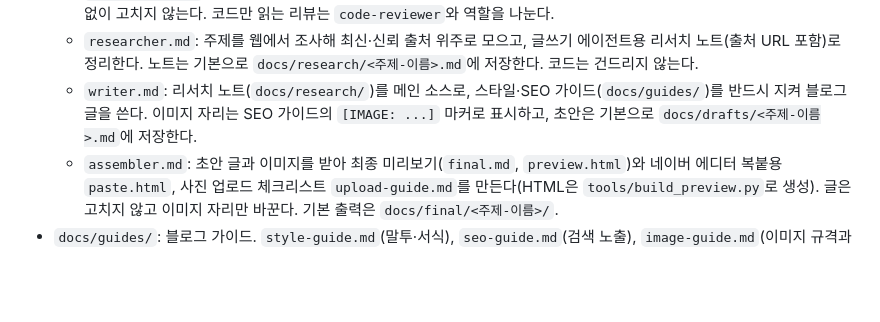
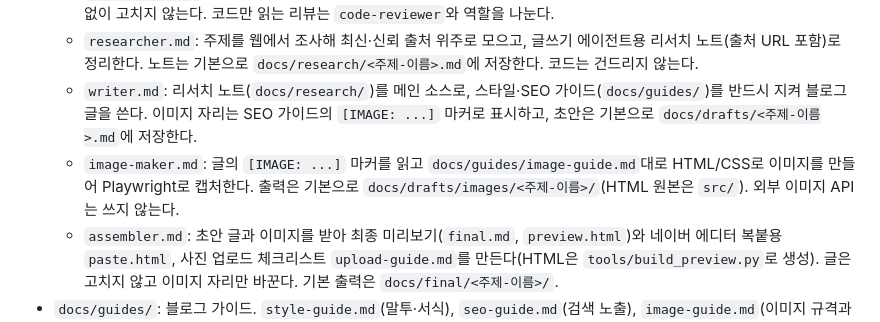
Before and after one commit to ojuos4545-ship-it/claude-code-version, a Markdown page: CLAUDE.md, the part around the change. Rendered like a GitHub page; blank space fills up the shorter version.

Commit message:
CLAUDE.md 직접 써 보기 리서치 노트 추가, 구조 목록에 image-maker 반영
Co-Authored-By: Claude Sonnet 5.5 <noreply@anthropic.com>
Claude-Session: https://claude.ai/code/session_01Qb6j2mLvEYjcJ7edCDE6Bf

```diff
--- a/CLAUDE.md
+++ b/CLAUDE.md
@@ -49,6 +49,7 @@ APP_ENV=development .venv/bin/uvicorn app.main:create_app --factory --reload
   - `qa-engineer.md`: 직접 실행·테스트하며 기능, 에러 처리, 성능, 사용성을 검증한다. 테스트 코드만 쓰고 제품 코드는 지시 없이 고치지 않는다. 코드만 읽는 리뷰는 `code-reviewer`와 역할을 나눈다.
   - `researcher.md`: 주제를 웹에서 조사해 최신·신뢰 출처 위주로 모으고, 글쓰기 에이전트용 리서치 노트(출처 URL 포함)로 정리한다. 노트는 기본으로 `docs/research/<주제-이름>.md`에 저장한다. 코드는 건드리지 않는다.
   - `writer.md`: 리서치 노트(`docs/research/`)를 메인 소스로, 스타일·SEO 가이드(`docs/guides/`)를 반드시 지켜 블로그 글을 쓴다. 이미지 자리는 SEO 가이드의 `[IMAGE: ...]` 마커로 표시하고, 초안은 기본으로 `docs/drafts/<주제-이름>.md`에 저장한다.
+  - `image-maker.md`: 글의 `[IMAGE: ...]` 마커를 읽고 `docs/guides/image-guide.md`대로 HTML/CSS로 이미지를 만들어 Playwright로 캡처한다. 출력은 기본으로 `docs/drafts/images/<주제-이름>/`(HTML 원본은 `src/`). 외부 이미지 API는 쓰지 않는다.
   - `assembler.md`: 초안 글과 이미지를 받아 최종 미리보기(`final.md`, `preview.html`)와 네이버 에디터 복붙용 `paste.html`, 사진 업로드 체크리스트 `upload-guide.md`를 만든다(HTML은 `tools/build_preview.py`로 생성). 글은 고치지 않고 이미지 자리만 바꾼다. 기본 출력은 `docs/final/<주제-이름>/`.
 - `docs/guides/`: 블로그 가이드. `style-guide.md`(말투·서식), `seo-guide.md`(검색 노출), `image-guide.md`(이미지 규격과 HTML→Playwright 캡처). 이미지 캡처는 `python3 tools/make_blog_images.py <src 폴더> <출력 폴더>`이고, `pip install playwright`가 필요하다.
 - 에이전트들은 PRD(`docs/prd/`)를 공통 기준으로 삼는다: product-manager가 쓰고, backend-developer가 구현하고, qa-engineer가 수용 기준으로 검증한다.
```
Also changed, not shown: docs/research/claude-md-hands-on.md (added, +260 -0 lines).
